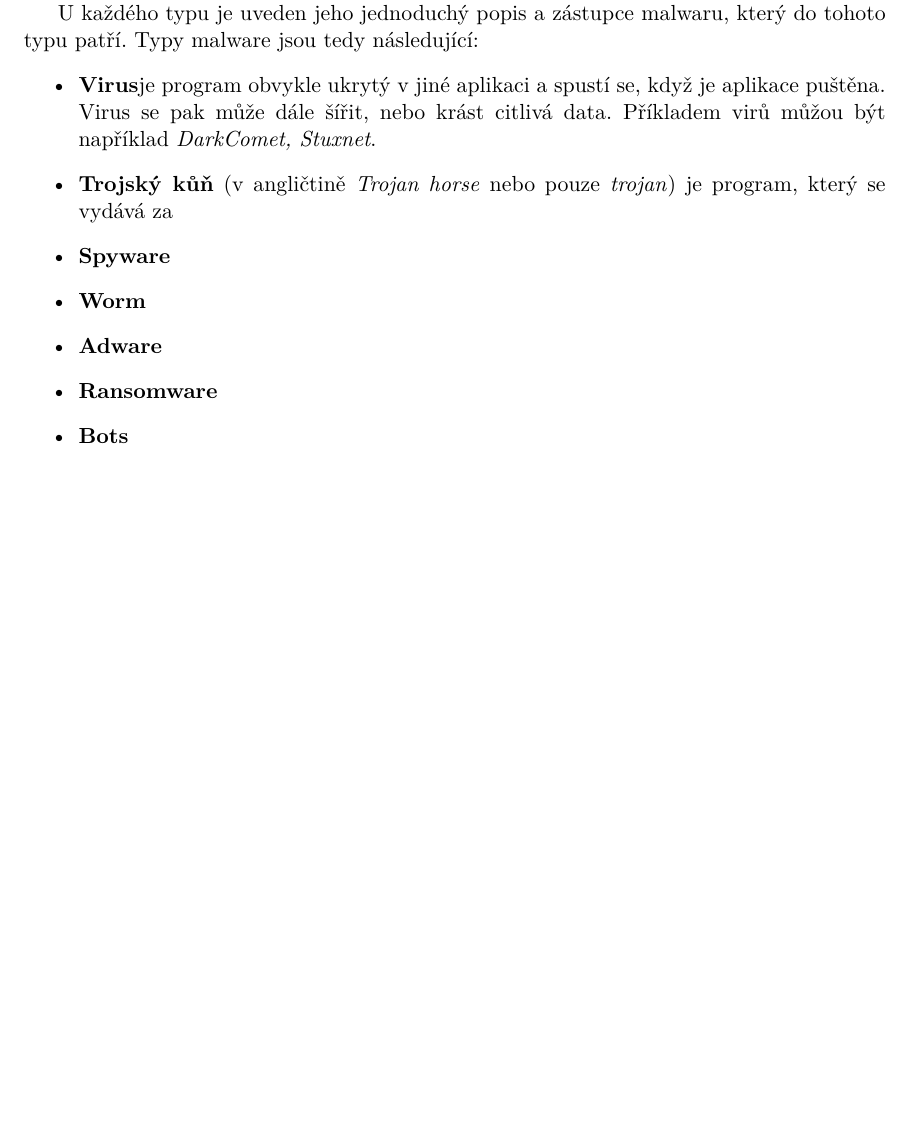
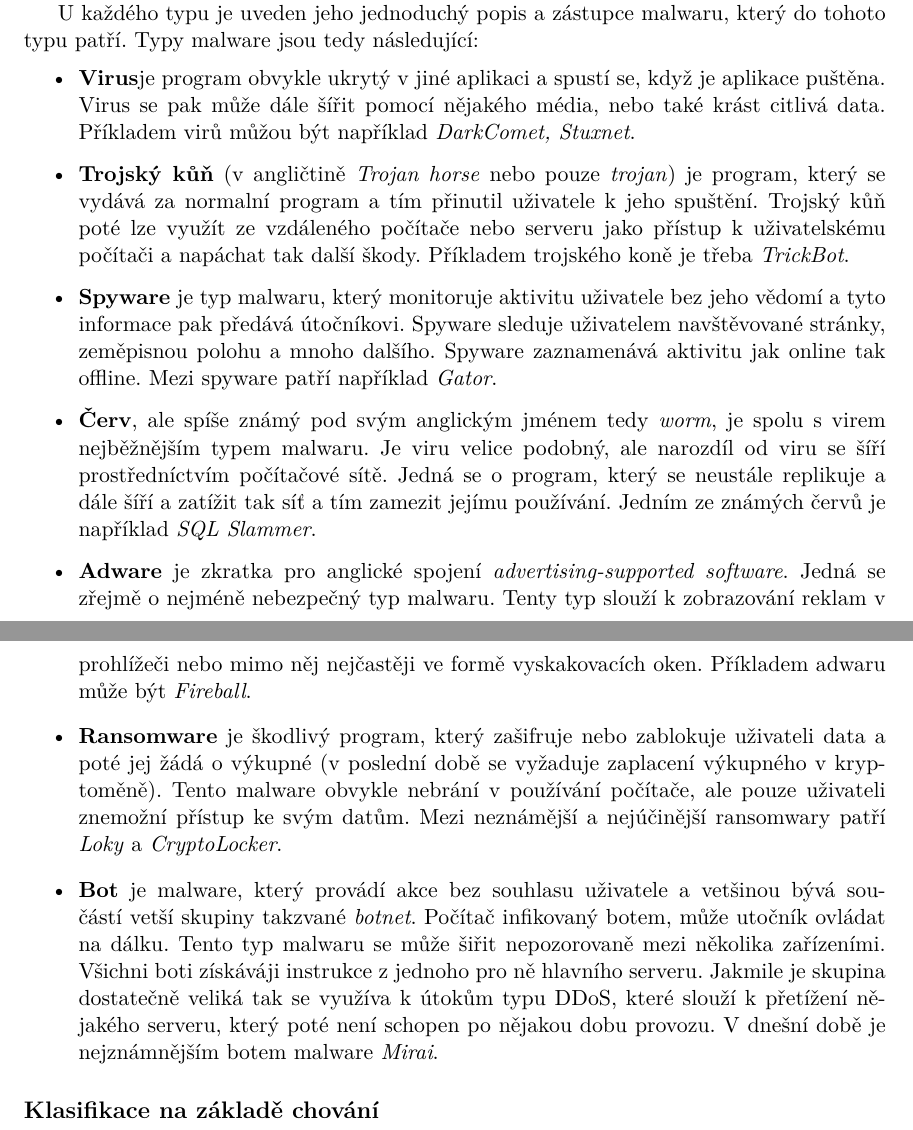
Before and after one commit to xvenc/bp-theses, a LaTeX thesis (doc/sablona2022/projekt.tex, which reads doc/sablona2022/projekt-01-kapitoly-chapters.tex): part of page 9 of 18 before the commit and two parts of pages 9 and 10 of 19 after it, the two joined at a grey line, cut so that both start at the same text, the shorter picture padded with empty space. Compiled offline with pdfLaTeX.

Commit message:
Finished part about classification based on malware types and decided to change the rest of the structure and leave out ML and keep it as separate chapter

```diff
--- a/doc/sablona2022/projekt-01-kapitoly-chapters.tex
+++ b/doc/sablona2022/projekt-01-kapitoly-chapters.tex
@@ -59,16 +59,16 @@ pouze o rozdělení jednoho typu na dva menší podtypy.
 
 U každého typu je uveden jeho jednoduchý popis a zástupce malwaru, který do tohoto typu patří. Typy malware jsou tedy následující: %cite kaspersky, the paper, and the book, and wikipedia
 \begin{itemize}
-    \item \textbf{Virus}je program obvykle ukrytý v jiné aplikaci a spustí se, když je aplikace puštěna. Virus se pak může dále šířit, nebo krást citlivá data. Příkladem virů můžou být například \textit{DarkComet, Stuxnet}.
-    \item \textbf{Trojský kůň} (v angličtině \textit{Trojan horse} nebo pouze \textit{trojan}) je program, který se vydává za
-    \item \textbf{Spyware}
-    \item \textbf{Worm}
-    \item \textbf{Adware}
-    \item \textbf{Ransomware}
-    \item \textbf{Bots}
+    \item \textbf{Virus}je program obvykle ukrytý v jiné aplikaci a spustí se, když je aplikace puštěna. Virus se pak může dále šířit pomocí nějakého média, nebo také krást citlivá data. Příkladem virů můžou být například \textit{DarkComet, Stuxnet}.
+    \item \textbf{Trojský kůň} (v angličtině \textit{Trojan horse} nebo pouze \textit{trojan}) je program, který se vydává za normalní program a tím přinutil uživatele k jeho spuštění. Trojský kůň poté lze využít ze vzdáleného počítače nebo serveru jako přístup k uživatelskému počítači a napáchat tak další škody. Příkladem trojského koně je třeba \textit{TrickBot}.
+    \item \textbf{Spyware} je typ malwaru, který monitoruje aktivitu uživatele bez jeho vědomí a tyto informace pak předává útočníkovi. Spyware sleduje uživatelem navštěvované stránky, zeměpisnou polohu a mnoho dalšího. Spyware zaznamenává aktivitu jak online tak offline. Mezi spyware patří například \textit{Gator}.
+    \item \textbf{Červ}, ale spíše známý pod svým anglickým jménem tedy \textit{worm}, je spolu s virem nejběžnějším typem malwaru. Je viru velice podobný, ale narozdíl od viru se šíří prostředníctvím počítačové sítě. Jedná se o program, který se neustále replikuje a dále šíří a zatížit tak síť a tím zamezit jejímu používání. Jedním ze známých červů je například \textit{SQL Slammer}.
+    \item \textbf{Adware} je zkratka pro anglické spojení \textit{advertising-supported software}. Jedná se zřejmě o nejméně nebezpečný typ malwaru. Tenty typ slouží k zobrazování reklam v prohlížeči nebo mimo něj nejčastěji ve formě vyskakovacích oken. Příkladem adwaru může být \textit{Fireball}.
+    \item \textbf{Ransomware} je škodlivý program, který zašifruje nebo zablokuje uživateli data a poté jej žádá o výkupné (v poslední době se vyžaduje zaplacení výkupného v kryptoměně). Tento malware obvykle nebrání v používání počítače, ale pouze uživateli znemožní přístup ke svým datům. Mezi neznámější a nejúčinější ransomwary patří \textit{Loky} a \textit{CryptoLocker}.
+    \item \textbf{Bot} je malware, který provádí akce bez souhlasu uživatele a vetšinou bývá součástí vetší skupiny takzvané \textit{botnet}. Počítač infikovaný botem, může utočník ovládat na dálku. Tento typ malwaru se může šiřit nepozorovaně mezi několika zařízeními. Všichni boti získáváji instrukce z jednoho pro ně hlavního serveru. Jakmile je skupina dostatečně veliká tak se využíva k útokům typu DDoS, které slouží k přetížení nějakého serveru, který poté není schopen po nějakou dobu provozu. V dnešní době je nejznámnějším botem malware \textit{Mirai}.
 \end{itemize}
 
-
+\subsection*{Klasifikace na základě chování}
 %https://dl.acm.org/doi/pdf/10.1145/3329786
 %https://www.kaspersky.com/resource-center/threats/malware-classifications
 %https://www.kaspersky.com/resource-center/threats/types-of-malware
```
